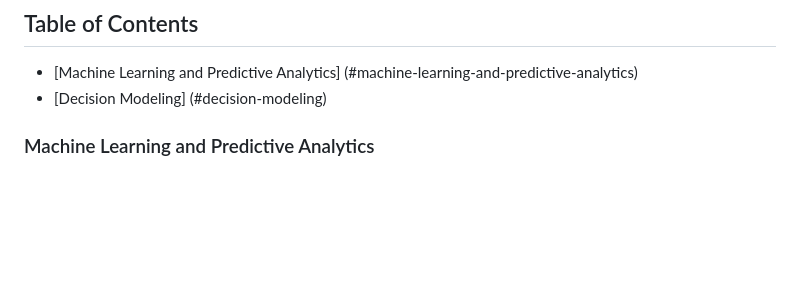
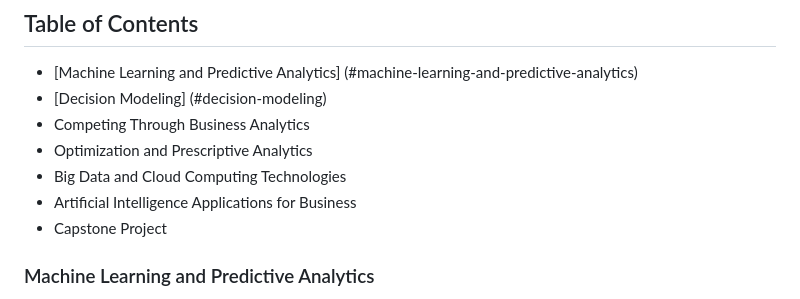
Before and after one commit to brando-williams/brando-williams, a Markdown page: README.md, the part around the change. Drawn GitHub-style; blank space fills up the shorter version.

```diff
--- a/README.md
+++ b/README.md
@@ -16,6 +16,11 @@ This portfolio showcases a collection of my notebooks, highlighting my data anal
 ## Table of Contents
 - [Machine Learning and Predictive Analytics] (#machine-learning-and-predictive-analytics)
 - [Decision Modeling] (#decision-modeling)
+- Competing Through Business Analytics
+- Optimization and Prescriptive Analytics
+- Big Data and Cloud Computing Technologies
+- Artificial Intelligence Applications for Business
+- Capstone Project
 
 ### Machine Learning and Predictive Analytics
 The main objective of this course is to obtain a comprehensive grasp of the theory and practical applications of supervised and unsupervised learning, covering topics such as regression, classification, and clustering. A vital component of this course is to develop further statistical software, which is utilized heavily in labs and assignments and may be encountered in practical applications outside the classroom.
```
